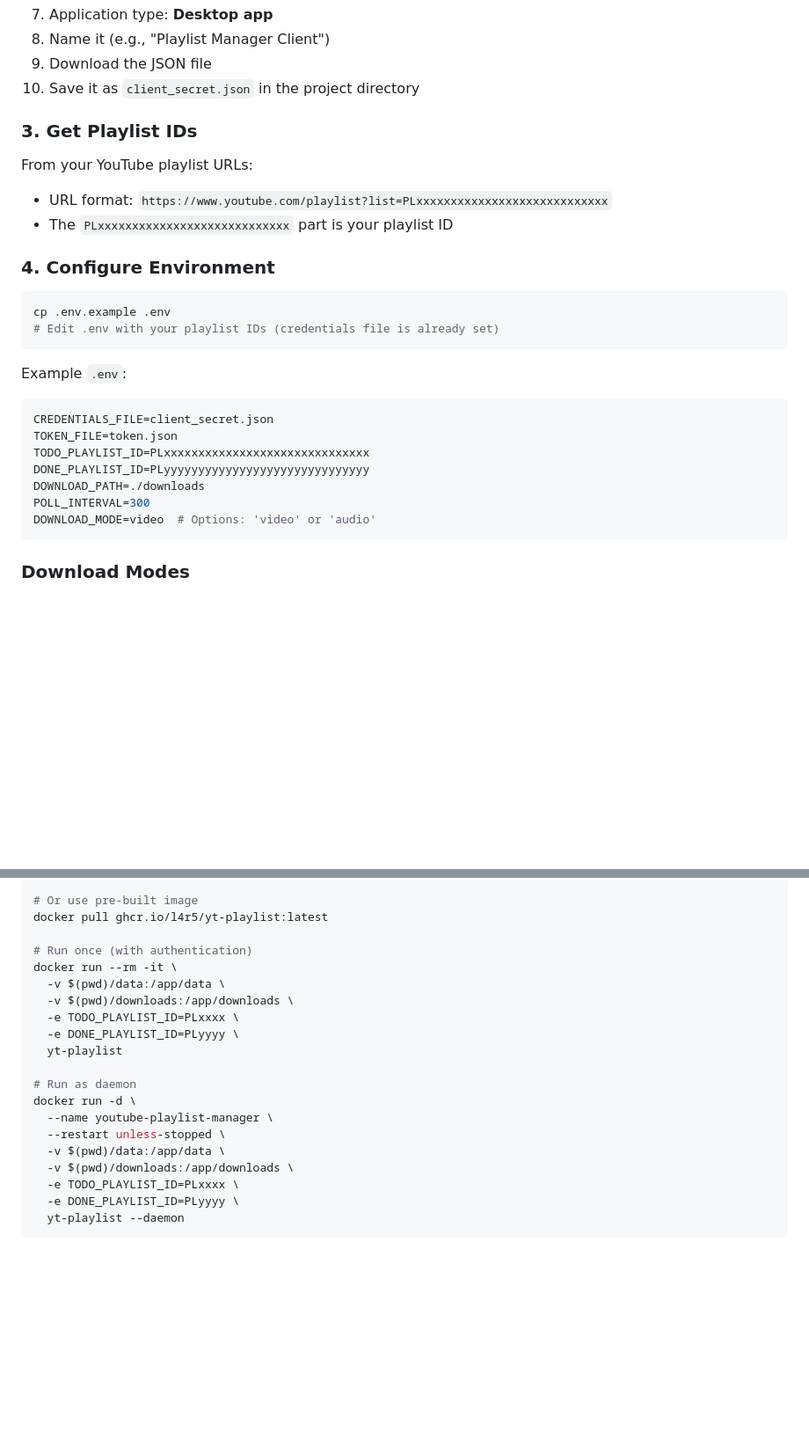
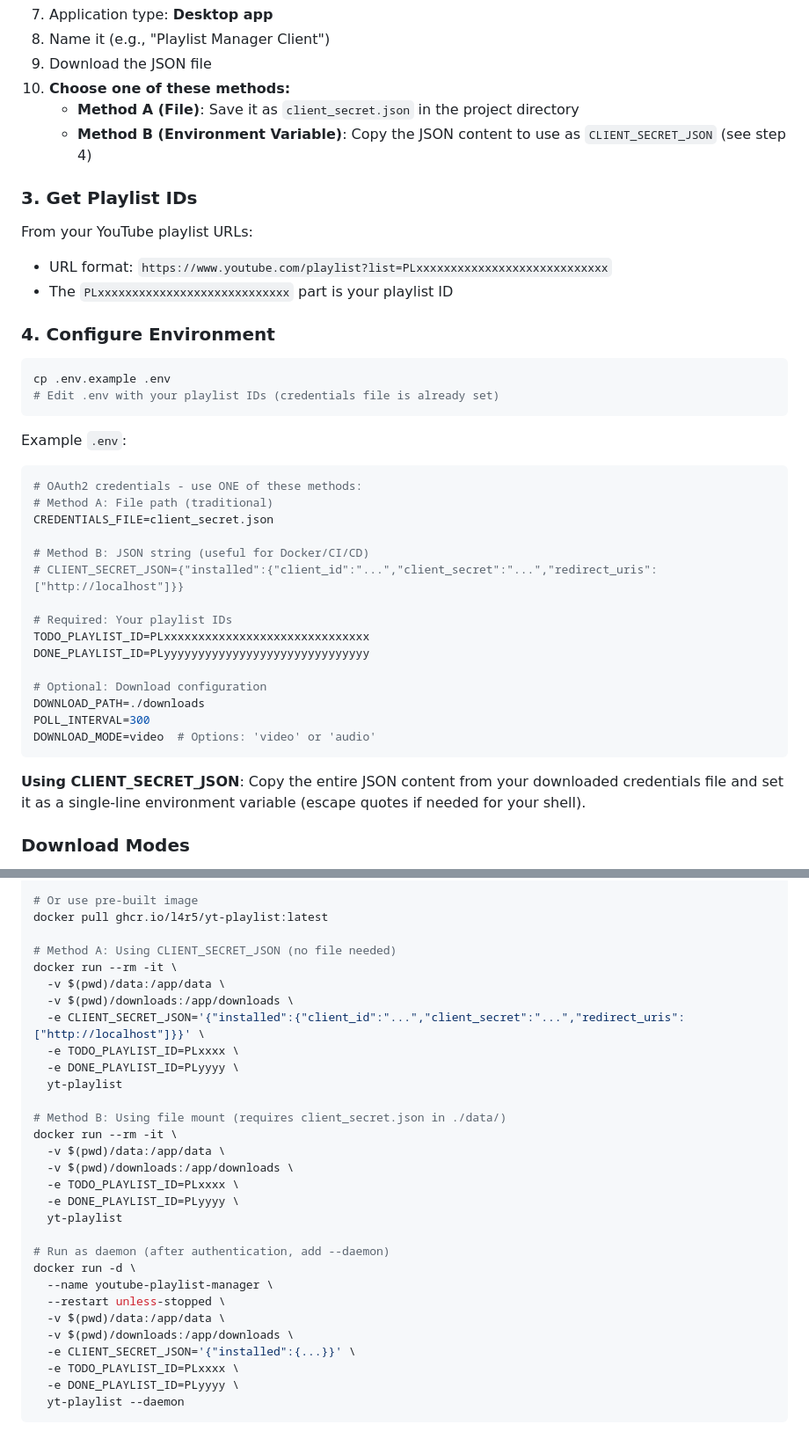
Before and after one commit to L4R5/yt-playlist, a Markdown page: README.md, 2 parts joined by grey strips. Shown at 88% size. GitHub-like rendering; blank space fills up the shorter version.

````diff
--- a/README.md
+++ b/README.md
@@ -37,7 +37,9 @@ pip install -r requirements.txt
 7. Application type: **Desktop app**
 8. Name it (e.g., "Playlist Manager Client")
 9. Download the JSON file
-10. Save it as `client_secret.json` in the project directory
+10. **Choose one of these methods:**
+    - **Method A (File)**: Save it as `client_secret.json` in the project directory
+    - **Method B (Environment Variable)**: Copy the JSON content to use as `CLIENT_SECRET_JSON` (see step 4)
 
 ### 3. Get Playlist IDs
 
@@ -54,14 +56,24 @@ cp .env.example .env
 
 Example `.env`:
 ```bash
+# OAuth2 credentials - use ONE of these methods:
+# Method A: File path (traditional)
 CREDENTIALS_FILE=client_secret.json
-TOKEN_FILE=token.json
+
+# Method B: JSON string (useful for Docker/CI/CD)
+# CLIENT_SECRET_JSON={"installed":{"client_id":"...","client_secret":"...","redirect_uris":["http://localhost"]}}
+
+# Required: Your playlist IDs
 TODO_PLAYLIST_ID=PLxxxxxxxxxxxxxxxxxxxxxxxxxxxxxx
 DONE_PLAYLIST_ID=PLyyyyyyyyyyyyyyyyyyyyyyyyyyyyyy
+
+# Optional: Download configuration
 DOWNLOAD_PATH=./downloads
 POLL_INTERVAL=300
 DOWNLOAD_MODE=video  # Options: 'video' or 'audio'
 ```
+
+**Using CLIENT_SECRET_JSON**: Copy the entire JSON content from your downloaded credentials file and set it as a single-line environment variable (escape quotes if needed for your shell).
 
 ### Download Modes
 
@@ -195,7 +207,16 @@ docker build -t yt-playlist .
 # Or use pre-built image
 docker pull ghcr.io/l4r5/yt-playlist:latest
 
-# Run once (with authentication)
+# Method A: Using CLIENT_SECRET_JSON (no file needed)
+docker run --rm -it \
+  -v $(pwd)/data:/app/data \
+  -v $(pwd)/downloads:/app/downloads \
+  -e CLIENT_SECRET_JSON='{"installed":{"client_id":"...","client_secret":"...","redirect_uris":["http://localhost"]}}' \
+  -e TODO_PLAYLIST_ID=PLxxxx \
+  -e DONE_PLAYLIST_ID=PLyyyy \
+  yt-playlist
+
+# Method B: Using file mount (requires client_secret.json in ./data/)
 docker run --rm -it \
   -v $(pwd)/data:/app/data \
   -v $(pwd)/downloads:/app/downloads \
@@ -203,12 +224,13 @@ docker run --rm -it \
   -e DONE_PLAYLIST_ID=PLyyyy \
   yt-playlist
 
-# Run as daemon
+# Run as daemon (after authentication, add --daemon)
 docker run -d \
   --name youtube-playlist-manager \
   --restart unless-stopped \
   -v $(pwd)/data:/app/data \
   -v $(pwd)/downloads:/app/downloads \
+  -e CLIENT_SECRET_JSON='{"installed":{...}}' \
   -e TODO_PLAYLIST_ID=PLxxxx \
   -e DONE_PLAYLIST_ID=PLyyyy \
   yt-playlist --daemon
````
